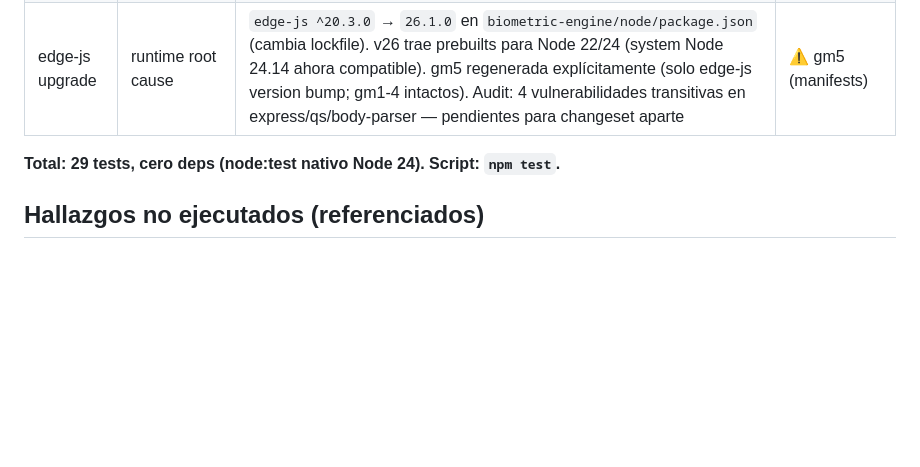
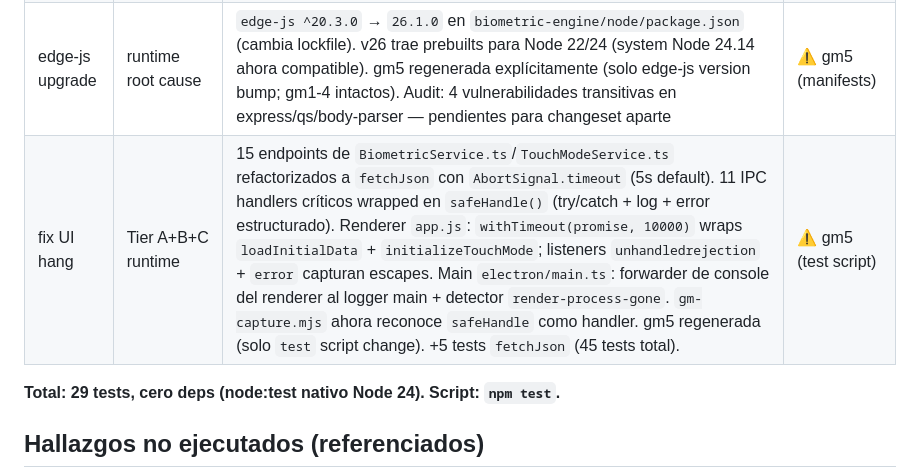
Before and after one commit to devcicm/ElectronJS---Autenticacion-por-huella-dactilar, a Markdown page: refactor/CHANGELOG-REFACTOR.md, the part around the change. Rendered like a GitHub page; blank space fills up the shorter version.

Commit message:
docs(refactor): CHANGELOG con pasada Tier A+B+C UI hang fix

```diff
--- a/refactor/CHANGELOG-REFACTOR.md
+++ b/refactor/CHANGELOG-REFACTOR.md
@@ -56,6 +56,7 @@ Convención de Paridad: ✅ idéntica · ⚠️ diferencias esperadas documentad
 | X2 | FE-15 (engine hardening) | `escapeHtml` (mirror de sistema) en `biometric-engine/node/public/js/escape-html.js`; cargado via `<script>` antes de controles en `demo-avance.html`; 40 sitios de `${error.message}` y `${template.tag}/${dept.name}` etc. wrapped en engine public | ✅ |
 | B5-revert | regresión runtime | Revertir `spawn(process.execPath + ELECTRON_RUN_AS_NODE=1)` → `spawn('node', ...)`. Causa: edge-js 5.x prebuilt Node 20.10; Electron 31 trae Node 20.18 → ABI mismatch. Mantener `waitForReady` (B5-keep, arranque por evento). Edge-js ABI root cause pendiente en changeset propio (requiere `npm rebuild edge-js`) | ⚠️ runtime fix |
 | edge-js upgrade | runtime root cause | `edge-js ^20.3.0` → `26.1.0` en `biometric-engine/node/package.json` (cambia lockfile). v26 trae prebuilts para Node 22/24 (system Node 24.14 ahora compatible). gm5 regenerada explícitamente (solo edge-js version bump; gm1-4 intactos). Audit: 4 vulnerabilidades transitivas en express/qs/body-parser — pendientes para changeset aparte | ⚠️ gm5 (manifests) |
+| fix UI hang | Tier A+B+C runtime | 15 endpoints de `BiometricService.ts`/`TouchModeService.ts` refactorizados a `fetchJson` con `AbortSignal.timeout` (5s default). 11 IPC handlers críticos wrapped en `safeHandle()` (try/catch + log + error estructurado). Renderer `app.js`: `withTimeout(promise, 10000)` wraps `loadInitialData` + `initializeTouchMode`; listeners `unhandledrejection` + `error` capturan escapes. Main `electron/main.ts`: forwarder de console del renderer al logger main + detector `render-process-gone`. `gm-capture.mjs` ahora reconoce `safeHandle` como handler. gm5 regenerada (solo `test` script change). +5 tests `fetchJson` (45 tests total). | ⚠️ gm5 (test script) |
 
 **Total: 29 tests, cero deps (node:test nativo Node 24). Script: `npm test`.**
 
```
